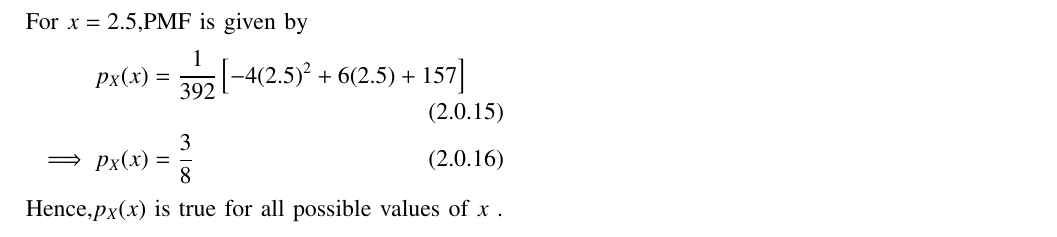
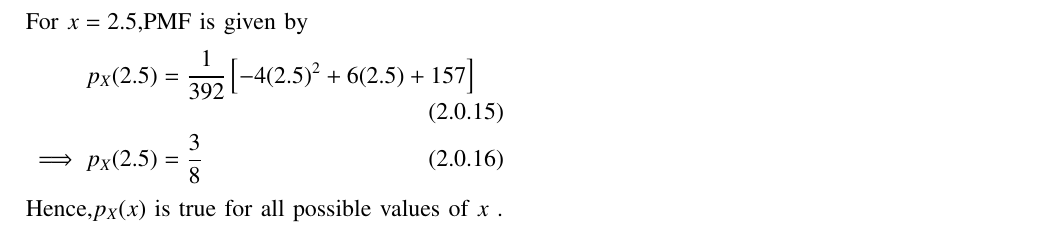
Before and after one commit to ka-raja-babu/Matrix-Theory, a LaTeX problem sheet (Assignment14/Assignment14.tex): part of page 2 of 2, cut so that both start at the same text. Compiled offline with pdfLaTeX.

Commit message:
Add files via upload

```diff
--- a/Assignment14/Assignment14.tex
+++ b/Assignment14/Assignment14.tex
@@ -208,8 +208,8 @@ Hence,PMF of $X$ is given by
 
 For $x=2.5$,PMF is given by
 \begin{align}
-    p_{X}(x) &= \frac{1}{392}\sbrak{-4(2.5)^2+6(2.5)+157} \\
-    \implies p_{X}(x) &= \frac{3}{8}
+    p_{X}(2.5) &= \frac{1}{392}\sbrak{-4(2.5)^2+6(2.5)+157} \\
+    \implies p_{X}(2.5) &= \frac{3}{8}
 \end{align}
 
 Hence,$p_{X}(x)$ is true for all possible values of $x$ .
```
Also changed, not shown: Assignment14/Assignment14.pdf.
